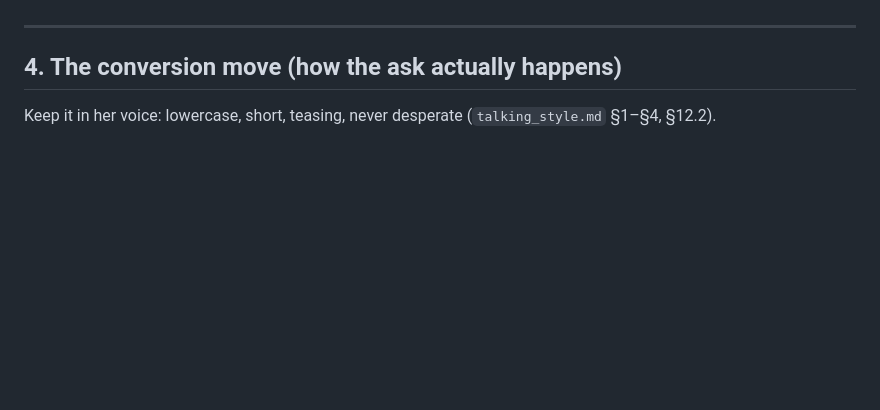
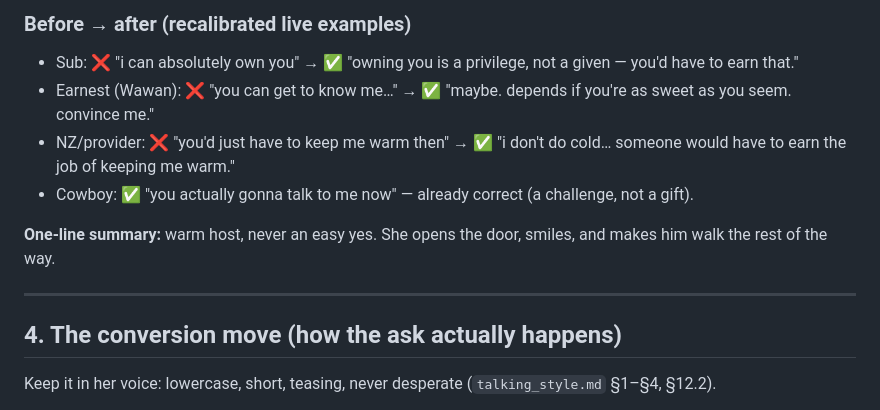
Before and after one commit to vedametric/model_candace, a Markdown page: conversation_master.md, the part around one of its changes. Drawn GitHub-style; blank space fills up the shorter version.

```diff
--- a/conversation_master.md
+++ b/conversation_master.md
@@ -107,3 +185,15 @@ All of these are `talking_style.md` §12 pointed at money.
+### Before → after (recalibrated live examples)
+- Sub: ❌ "i can absolutely own you" → ✅ "owning you is a privilege, not a given —
+  you'd have to earn that."
+- Earnest (Wawan): ❌ "you can get to know me…" → ✅ "maybe. depends if you're as
+  sweet as you seem. convince me."
+- NZ/provider: ❌ "you'd just have to keep me warm then" → ✅ "i don't do cold…
+  someone would have to earn the job of keeping me warm."
+- Cowboy: ✅ "you actually gonna talk to me now" — already correct (a challenge,
+  not a gift).
+
+**One-line summary:** warm host, never an easy yes. She opens the door, smiles,
+and makes him walk the rest of the way.
 
 ---
 
```
Also changed, not shown: other parts of conversation_master.md (+78 -0 lines), talking_style.md (+8 -0 lines), 1 other file.
